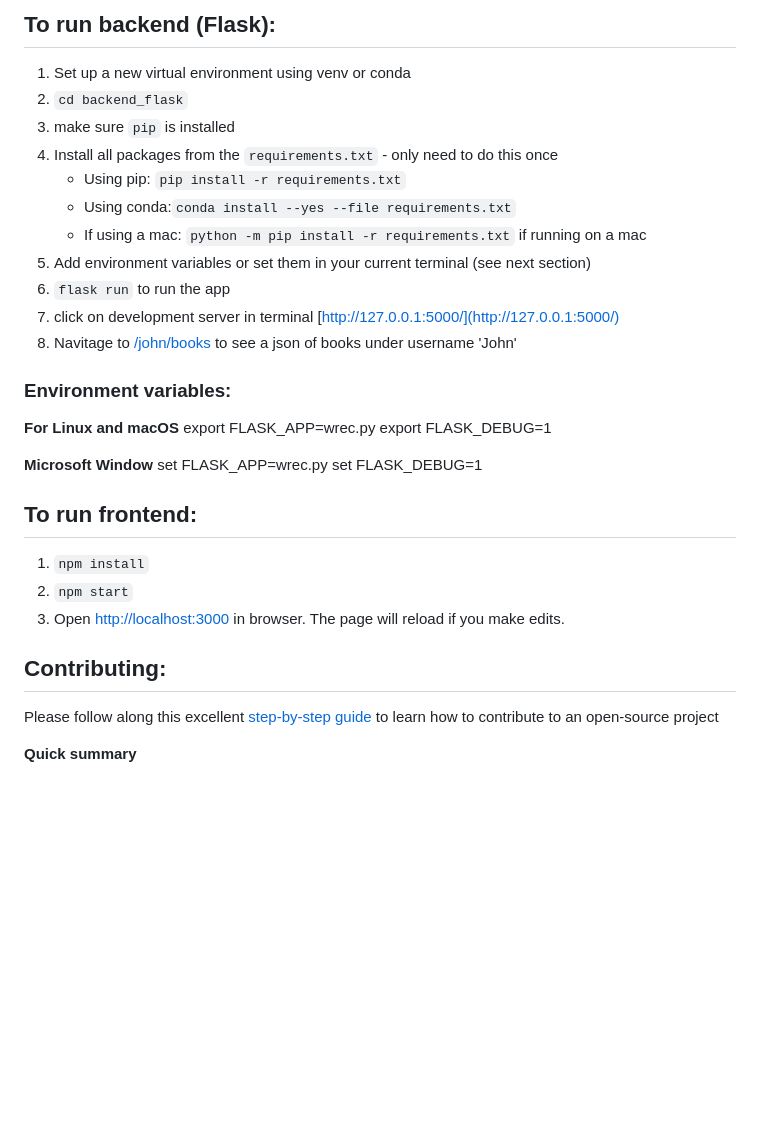
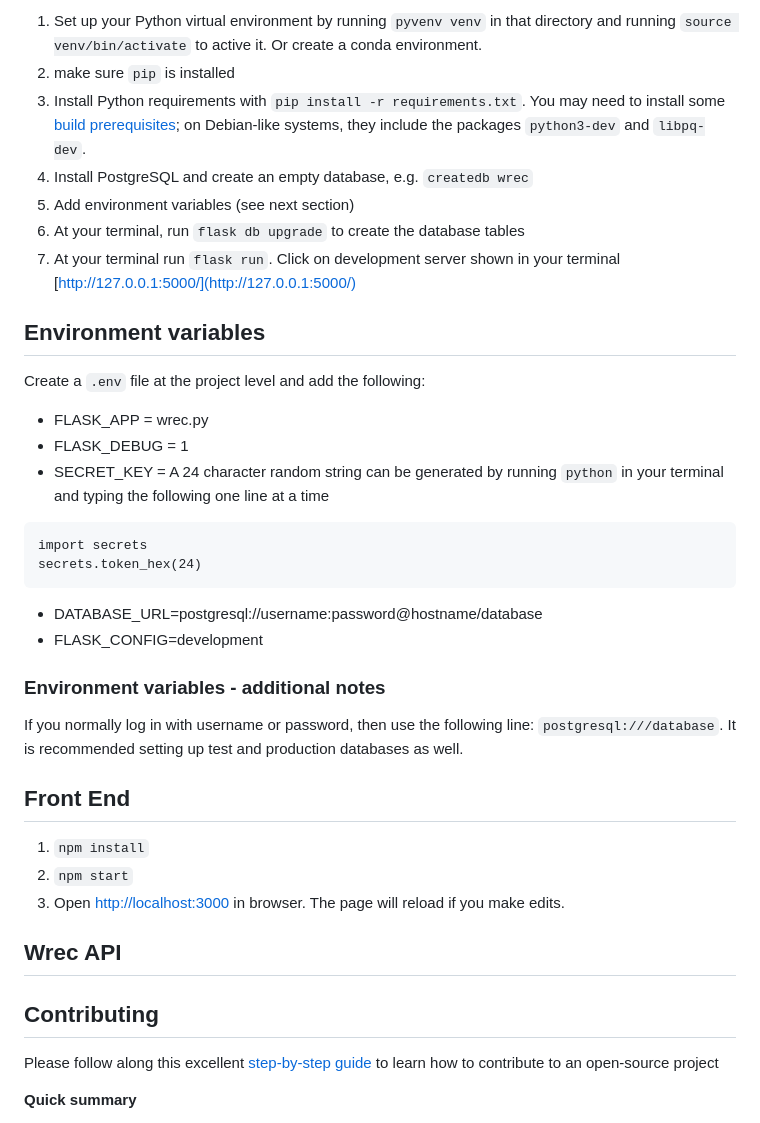
Before and after one commit to singhshemona/recommend, a Markdown page: README.md, the part around the change printed below. GitHub-like rendering; blank space fills up the shorter version.

````diff
--- a/README.md
+++ b/README.md
@@ -27,36 +40,37 @@ This idea started off with the idea of "I don't know what I don't know" when it
 
-## To run backend (Flask):
+1. Set up your Python virtual environment by running `pyvenv venv` in that directory and running `source venv/bin/activate` to active it. Or create a conda environment.
+2. make sure `pip` is installed
+3. Install Python requirements with `pip install -r requirements.txt`. You may need to install some [build prerequisites](https://www.psycopg.org/docs/install.html#build-prerequisites); on Debian-like systems, they include the packages `python3-dev` and `libpq-dev`.
+4. Install PostgreSQL and create an empty database, e.g. `createdb wrec`
+5. Add environment variables (see next section)
+6. At your terminal, run `flask db upgrade` to create the database tables
+6. At your terminal run `flask run`. Click on development server shown in your terminal [http://127.0.0.1:5000/](http://127.0.0.1:5000/)
 
-1. Set up a new virtual environment using venv or conda
-2. `cd backend_flask`
-3. make sure `pip` is installed
-4. Install all packages from the `requirements.txt` - only need to do this once
-	- Using pip: `pip install -r requirements.txt`
-	- Using conda:`conda install --yes --file requirements.txt`
-	- If using a mac: `python -m pip install -r requirements.txt` if running on a mac
-5. Add environment variables or set them in your current terminal (see next section)
-6. `flask run` to run the app
-7. click on development server in terminal [http://127.0.0.1:5000/](http://127.0.0.1:5000/)
-8. Navitage to [/john/books](http://127.0.0.1:5000/john/books/) to see a json of books under username 'John'
+## Environment variables
+Create a `.env` file at the project level and add the following:
 
+- FLASK_APP = wrec.py
+- FLASK_DEBUG = 1
+- SECRET_KEY = A 24 character random string can be generated by running `python` in your terminal and typing the following one line at a time
 
-### Environment variables:
+```
+import secrets
+secrets.token_hex(24)
+```
+- DATABASE_URL=postgresql://username:password@hostname/database
+- FLASK_CONFIG=development
 
-**For Linux and macOS**
-export FLASK_APP=wrec.py
-export FLASK_DEBUG=1
+### Environment variables - additional notes
+If you normally log in with username or password, then use the following line: `postgresql:///database`. It is recommended setting up test and production databases as well.
 
-**Microsoft Window**
-set FLASK_APP=wrec.py
-set FLASK_DEBUG=1
-
-
-## To run frontend:
+## Front End
 1. `npm install`
 2. `npm start`
 3. Open [http://localhost:3000](http://localhost:3000) in browser. The page will reload if you make edits.
 
-## Contributing:
+
+## Wrec API
+## Contributing
 Please follow along this excellent [step-by-step guide](https://www.dataschool.io/how-to-contribute-on-github/) to learn how to contribute to an open-source project
 
 **Quick summary**
````
Also changed, not shown: other parts of README.md (+21 -8 lines), backend_flask/classify_api_flowchart.jpg (added), backend_flask/classify_api_snippet.jpg (added), backend_flask/wrec-schema.jpg (added), 1 other file.
